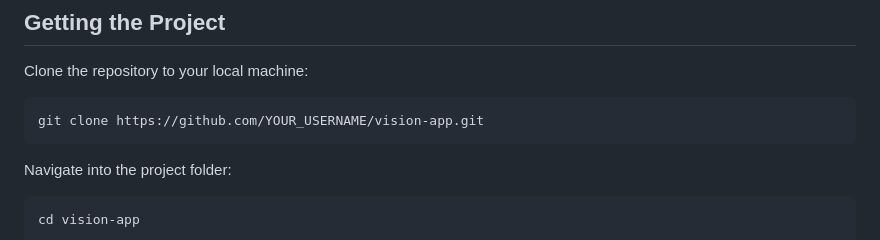
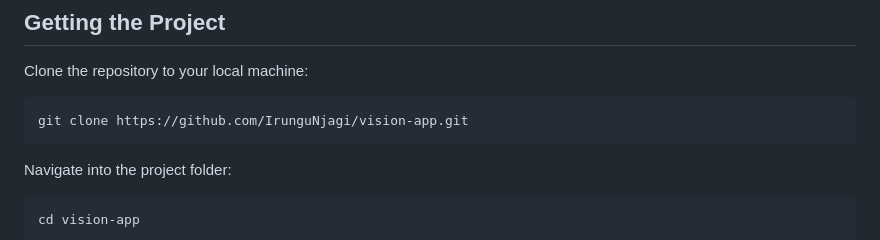
Before and after one commit to IrunguNjagi/Vision_AI, a Markdown page: README.md, the part around the change. GitHub-like rendering.

Commit message:
Update repository clone URL in README

````diff
--- a/README.md
+++ b/README.md
@@ -39,7 +39,7 @@ git --version
 Clone the repository to your local machine:
 
 ```bash
-git clone https://github.com/YOUR_USERNAME/vision-app.git
+git clone https://github.com/IrunguNjagi/vision-app.git
 ```
 
 Navigate into the project folder:
````
